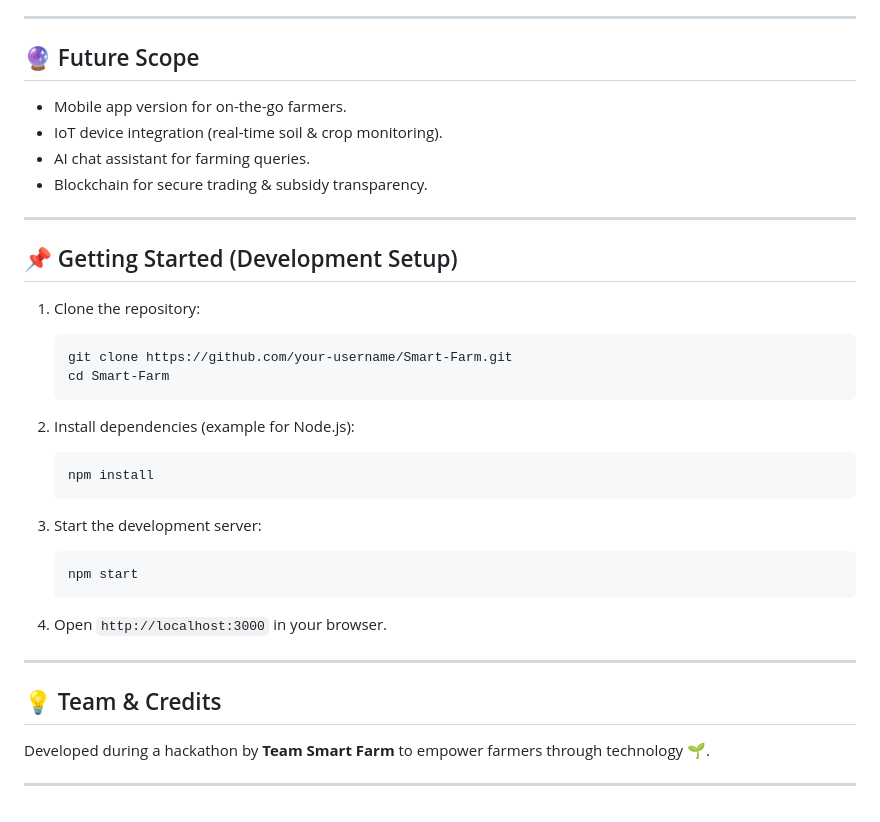
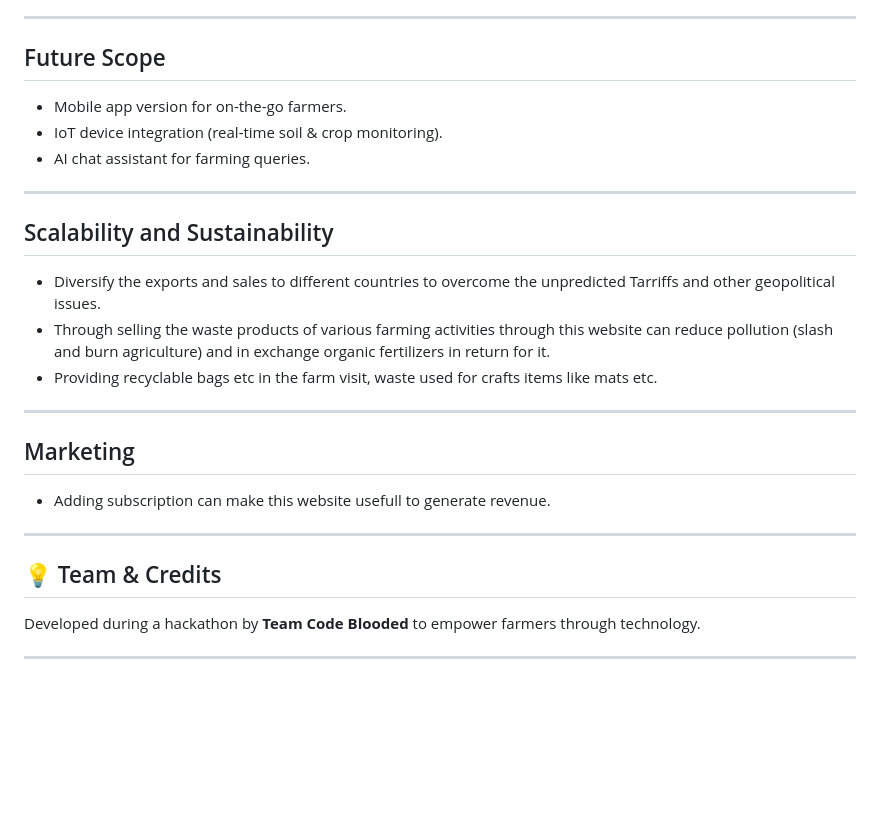
Before and after one commit to Niya752/Smart-Farm, a Markdown page: README.md, the part around the change printed below. Drawn GitHub-style; blank space fills up the shorter version.

````diff
--- a/README.md
+++ b/README.md
@@ -82,42 +89,31 @@ It provides soil and weather analysis,crop recommendation based on  a farmer mar
 
 ---
 
-## 🔮 Future Scope
+##  Future Scope
 
 * Mobile app version for on-the-go farmers.
 * IoT device integration (real-time soil & crop monitoring).
 * AI chat assistant for farming queries.
-* Blockchain for secure trading & subsidy transparency.
 
 ---
 
-## 📌 Getting Started (Development Setup)
+## Scalability and Sustainability
 
-1. Clone the repository:
+* Diversify the exports and sales to different countries to overcome the unpredicted Tarriffs and other geopolitical issues.
+* Through selling the waste products of various farming activities through this website can reduce pollution (slash and burn agriculture) and in exchange organic fertilizers in return for it.
+* Providing recyclable bags etc in the farm visit, waste used for crafts items like mats etc.
 
-   ```bash
-   git clone https://github.com/your-username/Smart-Farm.git
-   cd Smart-Farm
-   ```
+---
 
-2. Install dependencies (example for Node.js):
+## Marketing
 
-   ```bash
-   npm install
-   ```
+* Adding subscription can make this website usefull to generate revenue.
 
-3. Start the development server:
-
-   ```bash
-   npm start
-   ```
-
-4. Open `http://localhost:3000` in your browser.
 
 ---
 
 ## 💡 Team & Credits
 
-Developed during a hackathon by **Team Smart Farm** to empower farmers through technology 🌱.
+Developed during a hackathon by **Team Code Blooded** to empower farmers through technology.
 
 ---
````
Also changed, not shown: other parts of README.md (+12 -5 lines).
